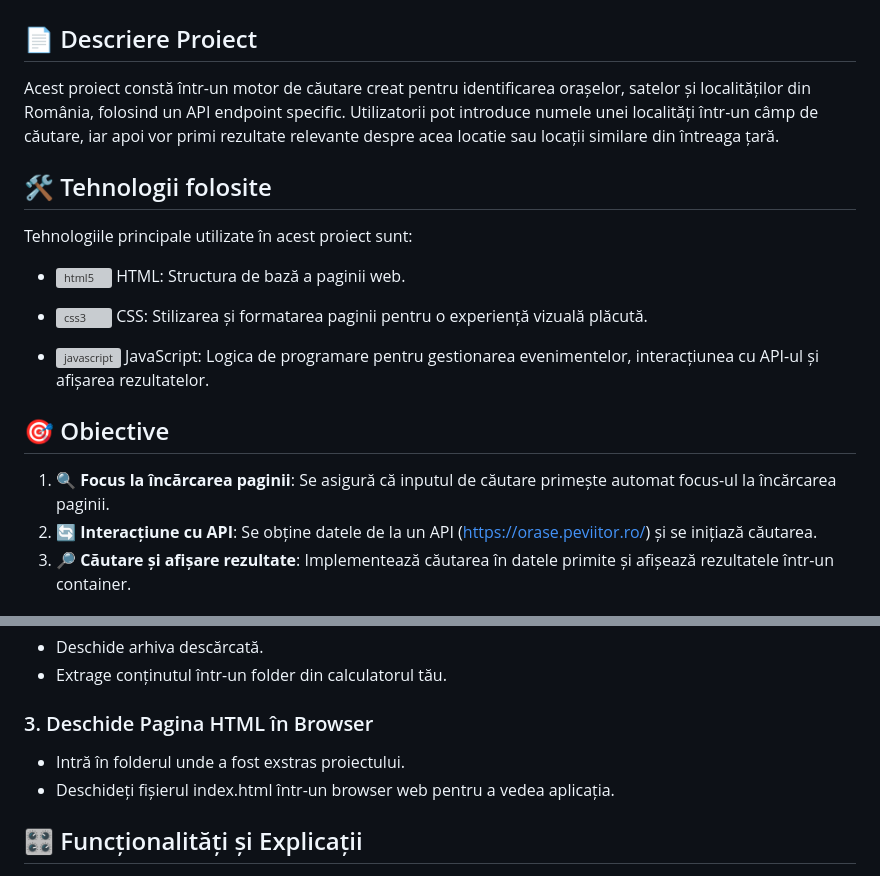
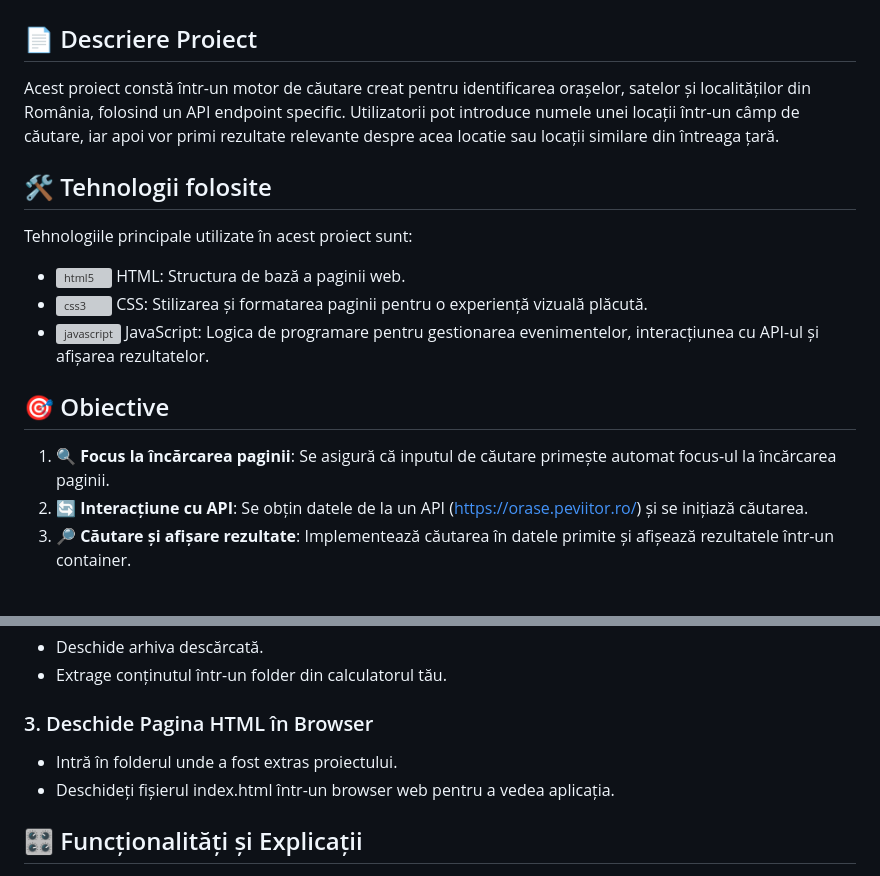
Before and after one commit to peviitor-ro/ui.orase, a Markdown page: README.md, 2 parts joined by grey strips. GitHub-like rendering; grey boxes are pictures that could not be loaded.

```diff
--- a/README.md
+++ b/README.md
@@ -12,18 +12,17 @@
 ## 🌍 Documentație ui.orase
 
 ## 📄 Descriere Proiect
-Acest proiect constă într-un motor de căutare creat pentru identificarea orașelor, satelor și localităților din România, folosind un API endpoint specific. Utilizatorii pot introduce numele unei localități într-un câmp de căutare, iar apoi vor primi rezultate relevante despre acea locatie sau locații similare din întreaga țară.
+Acest proiect constă într-un motor de căutare creat pentru identificarea orașelor, satelor și localităților din România, folosind un API endpoint specific. Utilizatorii pot introduce numele unei locații într-un câmp de căutare, iar apoi vor primi rezultate relevante despre acea locatie sau locații similare din întreaga țară.
 
 ## 🛠️ Tehnologii folosite
 Tehnologiile principale utilizate în acest proiect sunt:
 - <img src="https://raw.githubusercontent.com/devicons/devicon/master/icons/html5/html5-original.svg" alt="html5" width="18"/> HTML: Structura de bază a paginii web.
-
 - <img src="https://raw.githubusercontent.com/devicons/devicon/master/icons/css3/css3-original.svg" alt="css3" width="18"/> CSS: Stilizarea și formatarea paginii pentru o experiență vizuală plăcută.
 - <img src="https://raw.githubusercontent.com/devicons/devicon/master/icons/javascript/javascript-original.svg" alt="javascript" width="15"/> JavaScript: Logica de programare pentru gestionarea evenimentelor, interacțiunea cu API-ul și afișarea rezultatelor.
 
 ## 🎯 Obiective
 1. **🔍 Focus la încărcarea paginii**: Se asigură că inputul de căutare primește automat focus-ul la încărcarea paginii.
-2. **🔄 Interacțiune cu API**: Se obține datele de la un API (https://orase.peviitor.ro/) și se inițiază căutarea.
+2. **🔄 Interacțiune cu API**: Se obțin datele de la un API (https://orase.peviitor.ro/) și se inițiază căutarea.
 3. **🔎 Căutare și afișare rezultate**: Implementează căutarea în datele primite și afișează rezultatele într-un container.
 
 ## 📚 Referințe API
@@ -117,7 +116,7 @@ Exemplu de răspuns JSON:
 - Extrage conținutul într-un folder din calculatorul tău.
 
 ### 3. Deschide Pagina HTML în Browser
-- Intră în folderul unde a fost exstras proiectului.
+- Intră în folderul unde a fost extras proiectului.
 - Deschideți fișierul index.html într-un browser web pentru a vedea aplicația.
 
 ## 🎛️ Funcționalități și Explicații
```
Also changed, not shown: other parts of README.md (+1 -3 lines).
